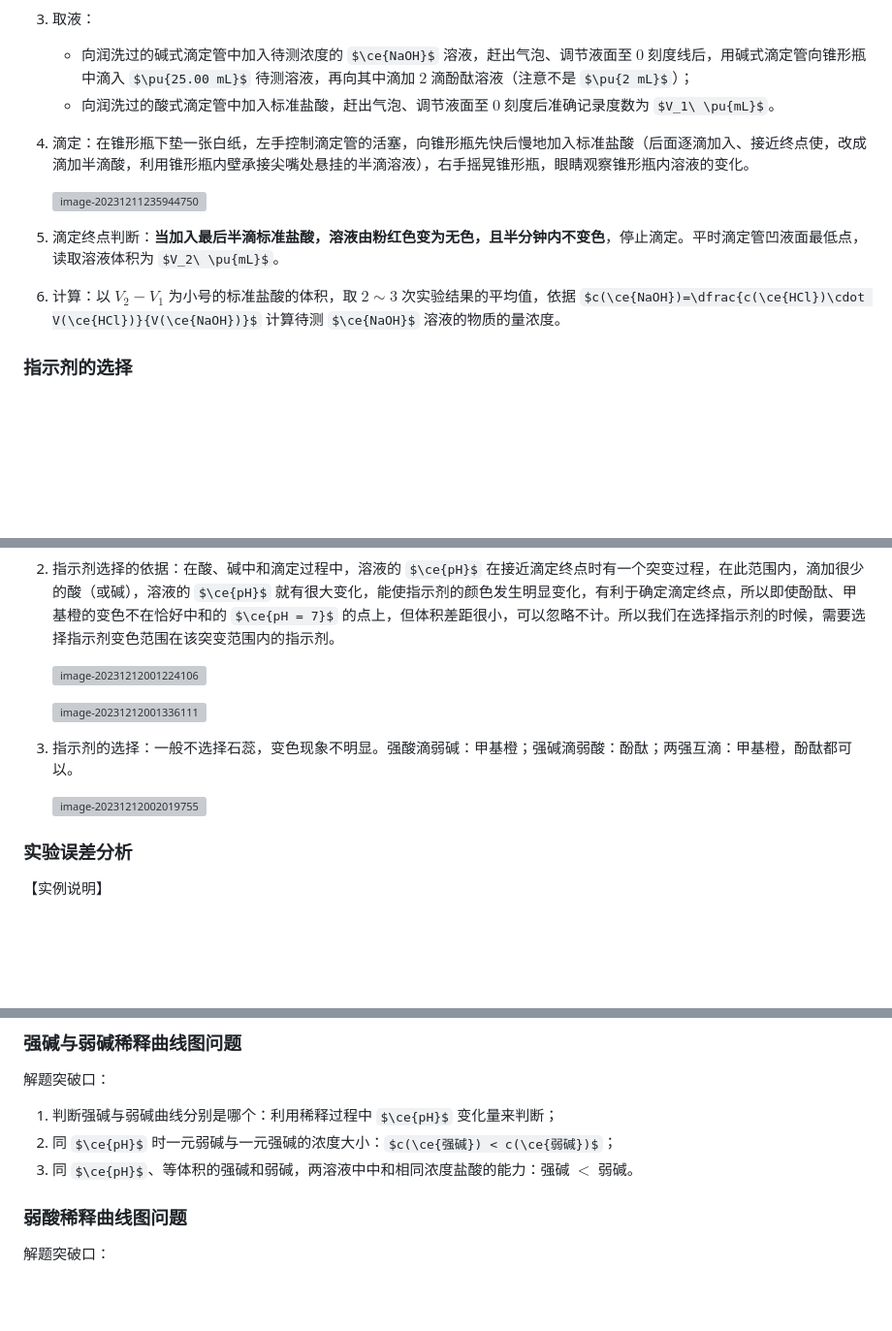
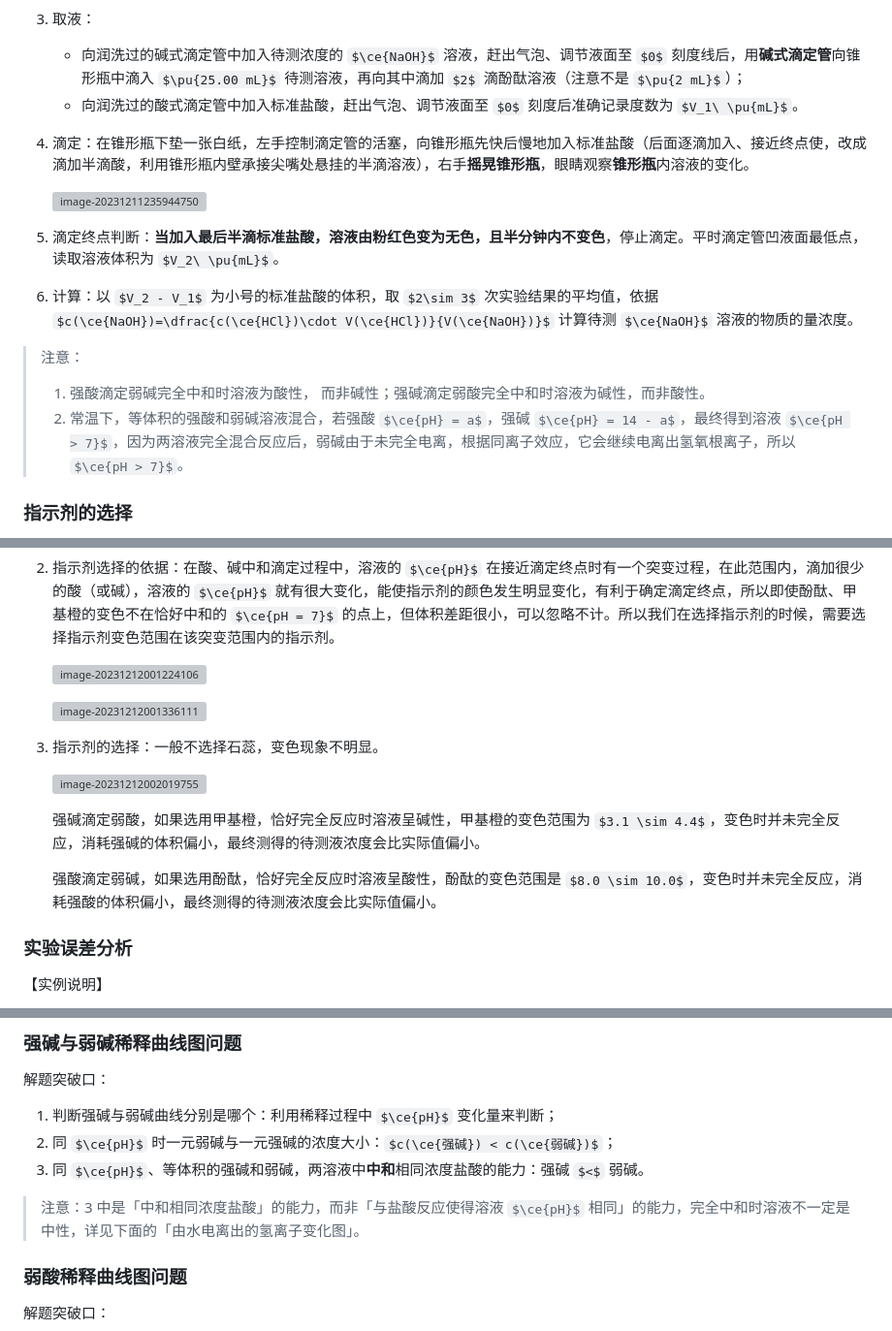
Before and after one commit to Retagrb/server-backup, a Markdown page: 文化课学习笔记/【化学】选必一：水溶液中的离子反应与平衡.md, 3 parts joined by grey strips. Shown: that part at 97% size. Drawn GitHub-style; some formulas as TeX source; blank space fills up the shorter version; grey boxes are pictures that could not be loaded.

```diff
--- a/文化课学习笔记/【化学】选必一：水溶液中的离子反应与平衡.md
+++ b/文化课学习笔记/【化学】选必一：水溶液中的离子反应与平衡.md
@@ -352,16 +354,21 @@ $K_w = c(\ce{H+})_水\cdot [c(\ce{OH-})_碱 + c(\ce{OH-})_{水}]$，当 $c(\ce{O
 
 3. 取液：
 
-   - 向润洗过的碱式滴定管中加入待测浓度的 $\ce{NaOH}$ 溶液，赶出气泡、调节液面至 $0$ 刻度线后，用碱式滴定管向锥形瓶中滴入 $\pu{25.00 mL}$ 待测溶液，再向其中滴加 $2$ 滴酚酞溶液（注意不是 $\pu{2 mL}$）；
+   - 向润洗过的碱式滴定管中加入待测浓度的 $\ce{NaOH}$ 溶液，赶出气泡、调节液面至 $0$ 刻度线后，用**碱式滴定管**向锥形瓶中滴入 $\pu{25.00 mL}$ 待测溶液，再向其中滴加 $2$ 滴酚酞溶液（注意不是 $\pu{2 mL}$）；
    - 向润洗过的酸式滴定管中加入标准盐酸，赶出气泡、调节液面至 $0$ 刻度后准确记录度数为 $V_1\ \pu{mL}$。
 
-4. 滴定：在锥形瓶下垫一张白纸，左手控制滴定管的活塞，向锥形瓶先快后慢地加入标准盐酸（后面逐滴加入、接近终点使，改成滴加半滴酸，利用锥形瓶内壁承接尖嘴处悬挂的半滴溶液），右手摇晃锥形瓶，眼睛观察锥形瓶内溶液的变化。
+4. 滴定：在锥形瓶下垫一张白纸，左手控制滴定管的活塞，向锥形瓶先快后慢地加入标准盐酸（后面逐滴加入、接近终点使，改成滴加半滴酸，利用锥形瓶内壁承接尖嘴处悬挂的半滴溶液），右手**摇晃锥形瓶**，眼睛观察**锥形瓶**内溶液的变化。
 
    ![image-20231211235944750](./assets/image-20231211235944750.png)
 
 5. 滴定终点判断：**当加入最后半滴标准盐酸，溶液由粉红色变为无色，且半分钟内不变色**，停止滴定。平时滴定管凹液面最低点，读取溶液体积为 $V_2\ \pu{mL}$。
 
 6. 计算：以 $V_2 - V_1$ 为小号的标准盐酸的体积，取 $2\sim 3$ 次实验结果的平均值，依据 $c(\ce{NaOH})=\dfrac{c(\ce{HCl})\cdot V(\ce{HCl})}{V(\ce{NaOH})}$ 计算待测 $\ce{NaOH}$ 溶液的物质的量浓度。
+
+> 注意：
+>
+> 1. 强酸滴定弱碱完全中和时溶液为酸性， 而非碱性；强碱滴定弱酸完全中和时溶液为碱性，而非酸性。
+> 2. 常温下，等体积的强酸和弱碱溶液混合，若强酸 $\ce{pH} = a$，强碱 $\ce{pH} = 14 - a$，最终得到溶液 $\ce{pH > 7}$，因为两溶液完全混合反应后，弱碱由于未完全电离，根据同离子效应，它会继续电离出氢氧根离子，所以 $\ce{pH > 7}$。
 
 ### 指示剂的选择
 
@@ -375,9 +382,13 @@ $K_w = c(\ce{H+})_水\cdot [c(\ce{OH-})_碱 + c(\ce{OH-})_{水}]$，当 $c(\ce{O
 
    ![image-20231212001336111](./assets/image-20231212001336111.png)
 
-3. 指示剂的选择：一般不选择石蕊，变色现象不明显。强酸滴弱碱：甲基橙；强碱滴弱酸：酚酞；两强互滴：甲基橙，酚酞都可以。
+3. 指示剂的选择：一般不选择石蕊，变色现象不明显。
 
    ![image-20231212002019755](./assets/image-20231212002019755.png)
+
+   强碱滴定弱酸，如果选用甲基橙，恰好完全反应时溶液呈碱性，甲基橙的变色范围为 $3.1 \sim 4.4$，变色时并未完全反应，消耗强碱的体积偏小，最终测得的待测液浓度会比实际值偏小。
+
+   强酸滴定弱碱，如果选用酚酞，恰好完全反应时溶液呈酸性，酚酞的变色范围是 $8.0 \sim 10.0$，变色时并未完全反应，消耗强酸的体积偏小，最终测得的待测液浓度会比实际值偏小。
 
 ### 实验误差分析
 
@@ -586,7 +600,9 @@ $$
 
 1. 判断强碱与弱碱曲线分别是哪个：利用稀释过程中 $\ce{pH}$ 变化量来判断；
 2. 同 $\ce{pH}$ 时一元弱碱与一元强碱的浓度大小：$c(\ce{强碱}) < c(\ce{弱碱})$；
-3. 同 $\ce{pH}$、等体积的强碱和弱碱，两溶液中中和相同浓度盐酸的能力：强碱 $<$ 弱碱。
+3. 同 $\ce{pH}$、等体积的强碱和弱碱，两溶液中**中和**相同浓度盐酸的能力：强碱 $<$ 弱碱。
+
+> 注意：3 中是「中和相同浓度盐酸」的能力，而非「与盐酸反应使得溶液 $\ce{pH}$ 相同」的能力，完全中和时溶液不一定是中性，详见下面的「由水电离出的氢离子变化图」。
 
 ### 弱酸稀释曲线图问题
 
```
Also changed, not shown: other parts of 文化课学习笔记/【化学】选必一：水溶液中的离子反应与平衡.md (+5 -0 lines), 文化课学习笔记/【数学】解析几何之圆锥曲线解答题解题套路技巧方法.md (+6 -0 lines), 文化课学习笔记/【物理】平衡力学.md (+65 -13 lines), 文化课学习笔记/assets/05D4F40B.png (added).
